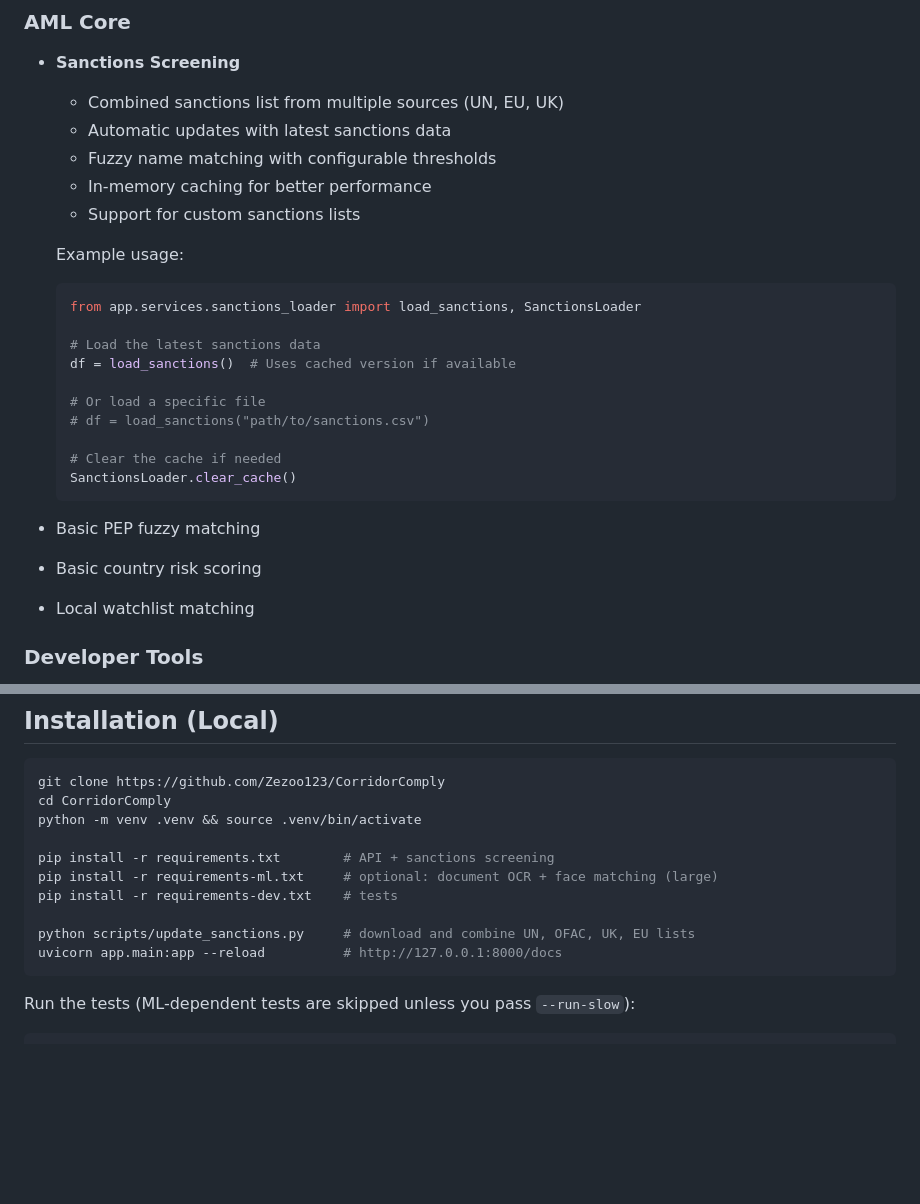
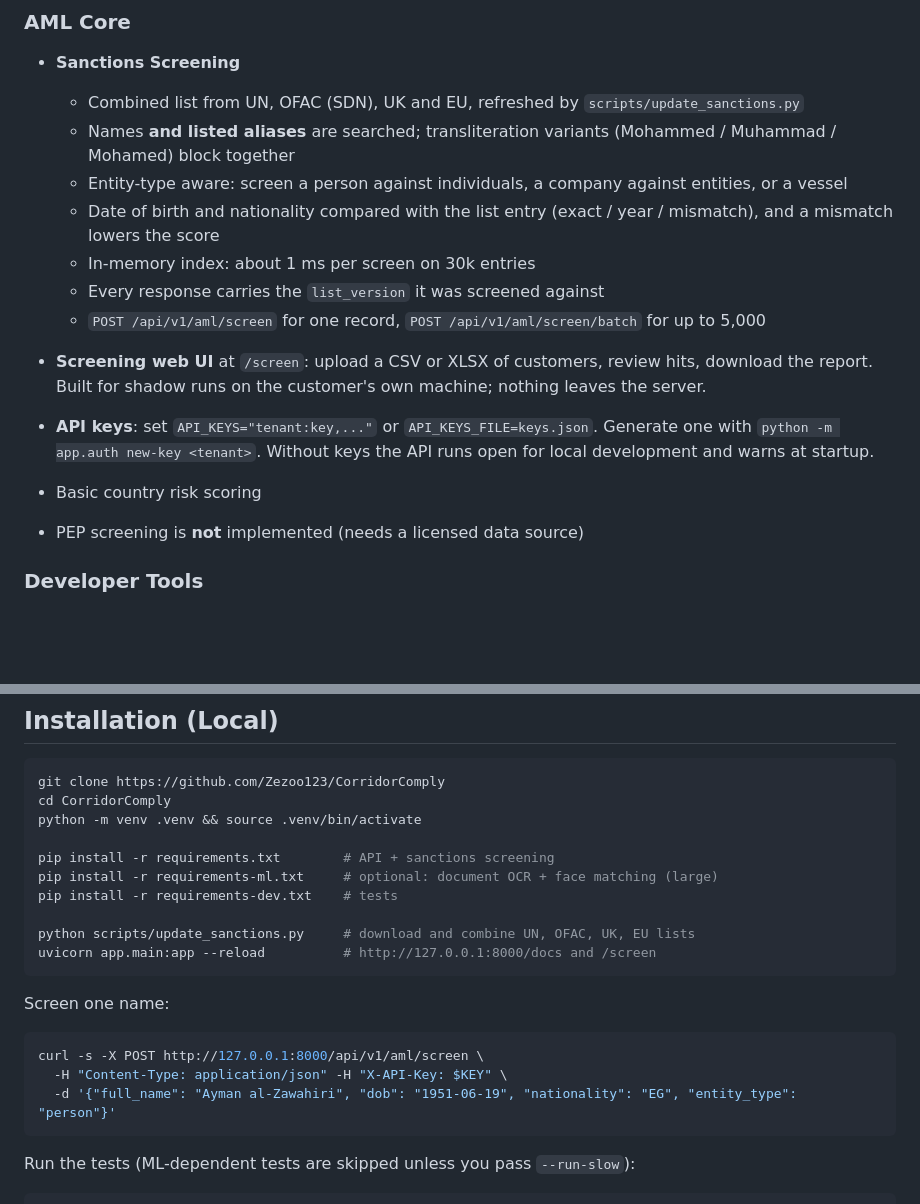
Before and after one commit to Zezoo123/CorridorComply, a Markdown page: README.md, 2 parts joined by grey strips. Drawn GitHub-style; blank space fills up the shorter version.

Commit message:
Docs for the screening sprint
Co-Authored-By: Claude Fable 5.1 <noreply@anthropic.com>

````diff
--- a/README.md
+++ b/README.md
@@ -110,29 +110,20 @@ pytest tests/test_sanctions_loader.py -v
 ### AML Core
 
 - **Sanctions Screening**
-  - Combined sanctions list from multiple sources (UN, EU, UK)
-  - Automatic updates with latest sanctions data
-  - Fuzzy name matching with configurable thresholds
-  - In-memory caching for better performance
-  - Support for custom sanctions lists
+  - Combined list from UN, OFAC (SDN), UK and EU, refreshed by `scripts/update_sanctions.py`
+  - Names **and listed aliases** are searched; transliteration variants (Mohammed / Muhammad / Mohamed) block together
+  - Entity-type aware: screen a person against individuals, a company against entities, or a vessel
+  - Date of birth and nationality compared with the list entry (exact / year / mismatch), and a mismatch lowers the score
+  - In-memory index: about 1 ms per screen on 30k entries
+  - Every response carries the `list_version` it was screened against
+  - `POST /api/v1/aml/screen` for one record, `POST /api/v1/aml/screen/batch` for up to 5,000
 
-  Example usage:
-  ```python
-  from app.services.sanctions_loader import load_sanctions, SanctionsLoader
+- **Screening web UI** at `/screen`: upload a CSV or XLSX of customers, review hits, download the report. Built for shadow runs on the customer's own machine; nothing leaves the server.
 
-  # Load the latest sanctions data
-  df = load_sanctions()  # Uses cached version if available
+- **API keys**: set `API_KEYS="tenant:key,..."` or `API_KEYS_FILE=keys.json`. Generate one with `python -m app.auth new-key <tenant>`. Without keys the API runs open for local development and warns at startup.
 
-  # Or load a specific file
-  # df = load_sanctions("path/to/sanctions.csv")
-
-  # Clear the cache if needed
-  SanctionsLoader.clear_cache()
-  ```
-
-- Basic PEP fuzzy matching
 - Basic country risk scoring
-- Local watchlist matching
+- PEP screening is **not** implemented (needs a licensed data source)
 
 ### Developer Tools
 
@@ -222,7 +213,15 @@ pip install -r requirements-ml.txt     # optional: document OCR + face matching
 pip install -r requirements-dev.txt    # tests
 
 python scripts/update_sanctions.py     # download and combine UN, OFAC, UK, EU lists
-uvicorn app.main:app --reload          # http://127.0.0.1:8000/docs
+uvicorn app.main:app --reload          # http://127.0.0.1:8000/docs and /screen
+```
+
+Screen one name:
+
+```bash
+curl -s -X POST http://127.0.0.1:8000/api/v1/aml/screen \
+  -H "Content-Type: application/json" -H "X-API-Key: $KEY" \
+  -d '{"full_name": "Ayman al-Zawahiri", "dob": "1951-06-19", "nationality": "EG", "entity_type": "person"}'
 ```
 
 Run the tests (ML-dependent tests are skipped unless you pass `--run-slow`):
````
Also changed, not shown: CLAUDE.md (+16 -6 lines).
